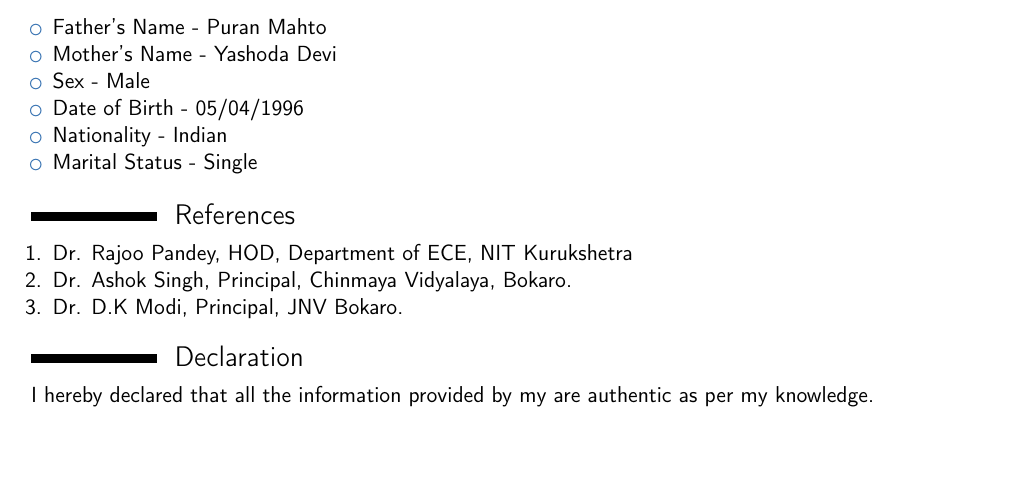
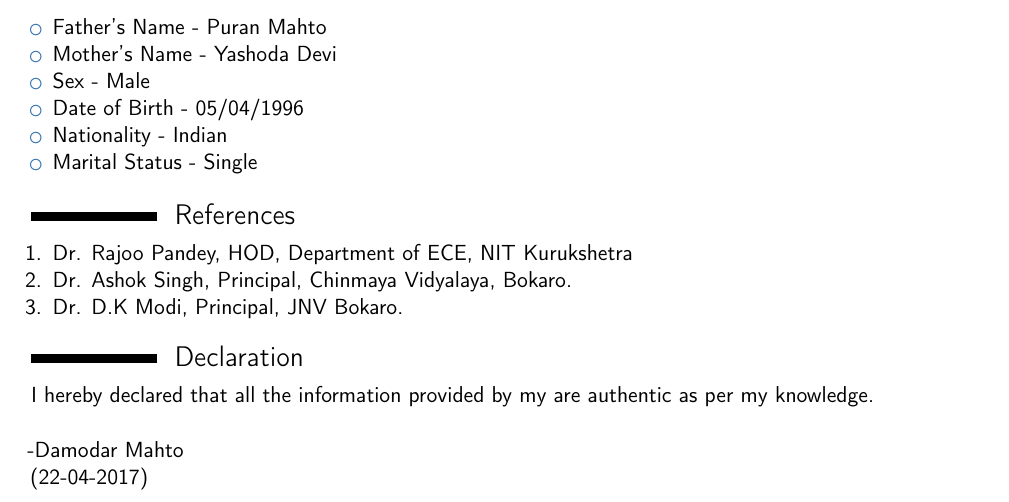
Before and after one commit to Damodar-Mahto/Damodar-Mahto_Resume, a LaTeX CV (template.tex): part of page 2 of 2, cut so that both start at the same text, the shorter picture padded with empty space. Compiled offline with pdfLaTeX.

Commit message:
This is fourteenth upload

```diff
--- a/template.tex
+++ b/template.tex
@@ -94,9 +94,7 @@ NIL
 %start of Declaration section
 \section{Declaration}
 I hereby declared that all the information provided by my are authentic as per my knowledge.
-
-
-
-
+\newline \newline     -Damodar Mahto\newline\ \ \ \ \ (22-04-2017)
 \clearpage
 \end{document}
+%% end of file
```
